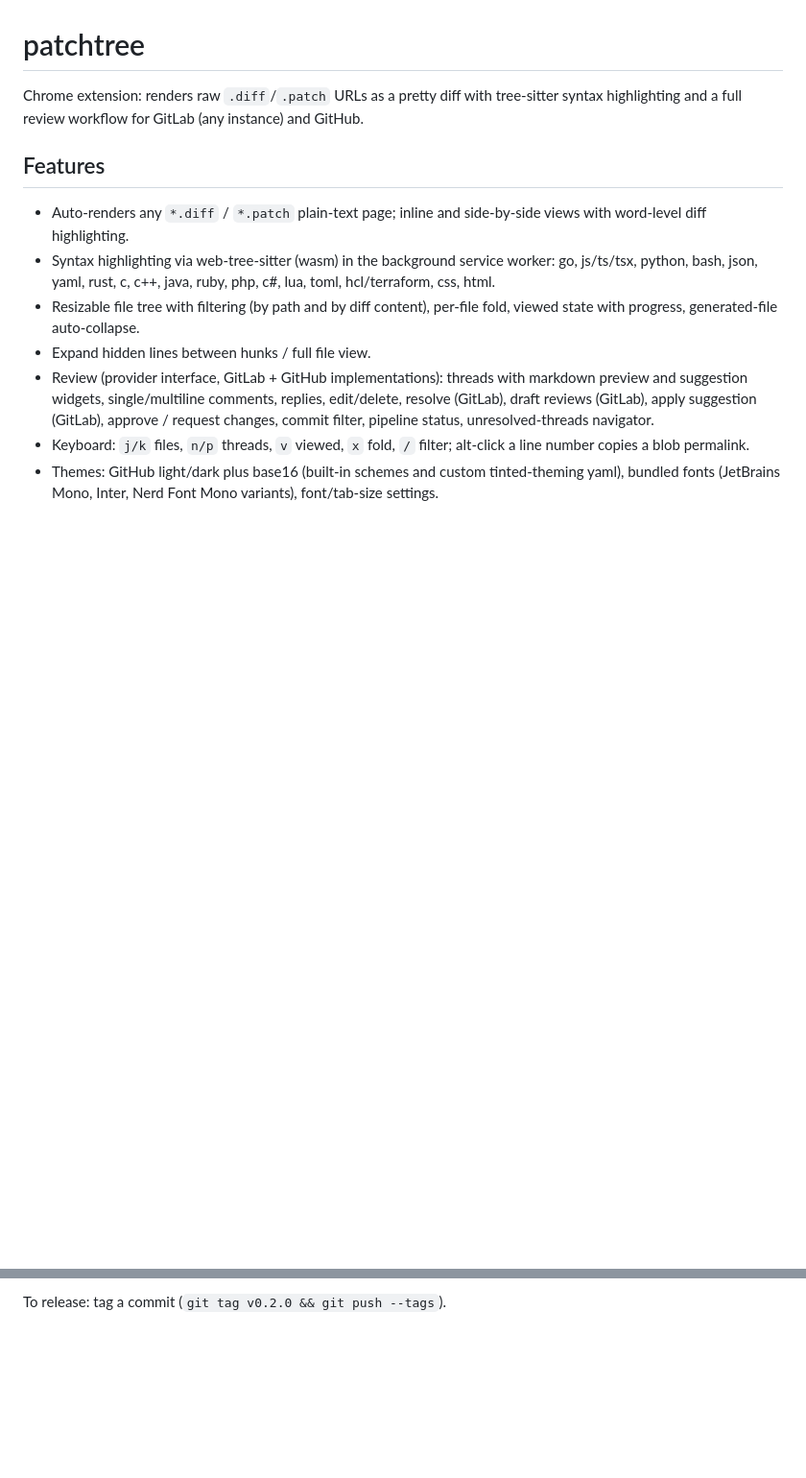
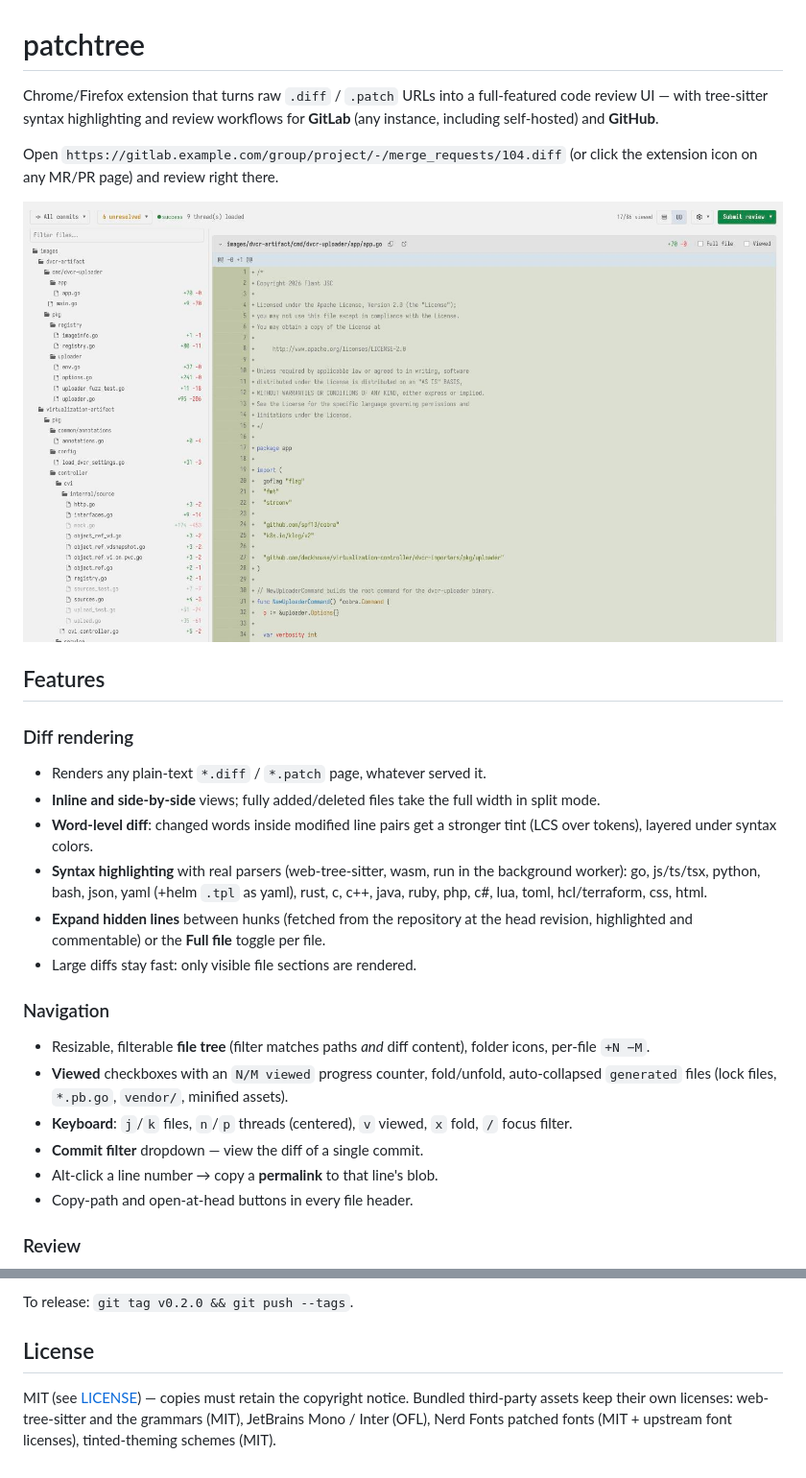
Before and after one commit to danilrwx/patchtree, a Markdown page: README.md, 2 parts joined by grey strips. Shown at 96% size. Drawn GitHub-style; pictures changed too: docs/overview.jpg (added); blank space fills up the shorter version.

```diff
--- a/README.md
+++ b/README.md
@@ -1,26 +1,45 @@
 # patchtree
 
-Chrome extension: renders raw `.diff`/`.patch` URLs as a pretty diff with
-tree-sitter syntax highlighting and a full review workflow for GitLab
-(any instance) and GitHub.
+Chrome/Firefox extension that turns raw `.diff` / `.patch` URLs into a
+full-featured code review UI — with tree-sitter syntax highlighting and
+review workflows for **GitLab** (any instance, including self-hosted) and
+**GitHub**.
+
+Open `https://gitlab.example.com/group/project/-/merge_requests/104.diff`
+(or click the extension icon on any MR/PR page) and review right there.
+
+![overview](docs/overview.jpg)
 
 ## Features
 
-- Auto-renders any `*.diff` / `*.patch` plain-text page; inline and
-  side-by-side views with word-level diff highlighting.
-- Syntax highlighting via web-tree-sitter (wasm) in the background service
-  worker: go, js/ts/tsx, python, bash, json, yaml, rust, c, c++, java,
-  ruby, php, c#, lua, toml, hcl/terraform, css, html.
-- Resizable file tree with filtering (by path and by diff content),
-  per-file fold, viewed state with progress, generated-file auto-collapse.
-- Expand hidden lines between hunks / full file view.
-- Review (provider interface, GitLab + GitHub implementations): threads
-  with markdown preview and suggestion widgets, single/multiline comments,
-  replies, edit/delete, resolve (GitLab), draft reviews (GitLab), apply
-  suggestion (GitLab), approve / request changes, commit filter, pipeline
-  status, unresolved-threads navigator.
-- Keyboard: `j/k` files, `n/p` threads, `v` viewed, `x` fold, `/` filter;
-  alt-click a line number copies a blob permalink.
-- Themes: GitHub light/dark plus base16 (built-in schemes and custom
-  tinted-theming yaml), bundled fonts (JetBrains Mono, Inter, Nerd Font
-  Mono variants), font/tab-size settings.
+### Diff rendering
+
+- Renders any plain-text `*.diff` / `*.patch` page, whatever served it.
+- **Inline and side-by-side** views; fully added/deleted files take the
+  full width in split mode.
+- **Word-level diff**: changed words inside modified line pairs get a
+  stronger tint (LCS over tokens), layered under syntax colors.
+- **Syntax highlighting** with real parsers (web-tree-sitter, wasm, run in
+  the background worker): go, js/ts/tsx, python, bash, json, yaml (+helm
+  `.tpl` as yaml), rust, c, c++, java, ruby, php, c#, lua, toml,
+  hcl/terraform, css, html.
+- **Expand hidden lines** between hunks (fetched from the repository at
+  the head revision, highlighted and commentable) or the **Full file**
+  toggle per file.
+- Large diffs stay fast: only visible file sections are rendered.
+
+### Navigation
+
+- Resizable, filterable **file tree** (filter matches paths *and* diff
+  content), folder icons, per-file `+N −M`.
+- **Viewed** checkboxes with an `N/M viewed` progress counter,
+  fold/unfold, auto-collapsed `generated` files (lock files, `*.pb.go`,
+  `vendor/`, minified assets).
+- **Keyboard**: `j`/`k` files, `n`/`p` threads (centered), `v` viewed,
+  `x` fold, `/` focus filter.
+- **Commit filter** dropdown — view the diff of a single commit.
+- Alt-click a line number → copy a **permalink** to that line's blob.
+- Copy-path and open-at-head buttons in every file header.
+
+### Review
+
@@ -80,2 +127,9 @@ traceable to their sources:
 
-To release: tag a commit (`git tag v0.2.0 && git push --tags`).
+To release: `git tag v0.2.0 && git push --tags`.
+
+## License
+
+MIT (see [LICENSE](LICENSE)) — copies must retain the copyright notice.
+Bundled third-party assets keep their own licenses: web-tree-sitter and
+the grammars (MIT), JetBrains Mono / Inter (OFL), Nerd Fonts patched
+fonts (MIT + upstream font licenses), tinted-theming schemes (MIT).
```
Also changed, not shown: other parts of README.md (+56 -28 lines), docs/review.jpg (added), 1 other file.
